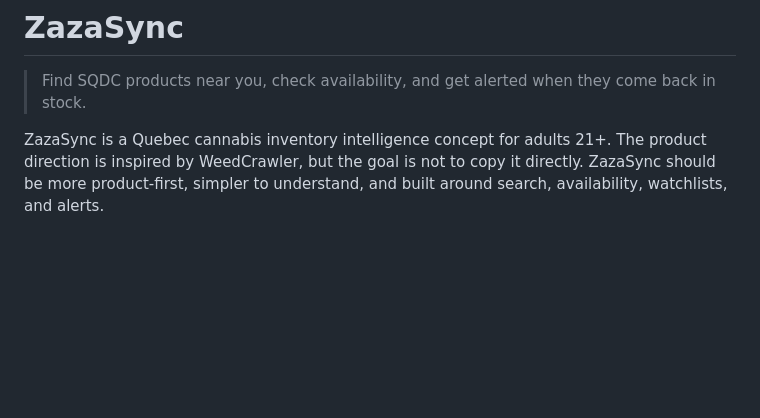
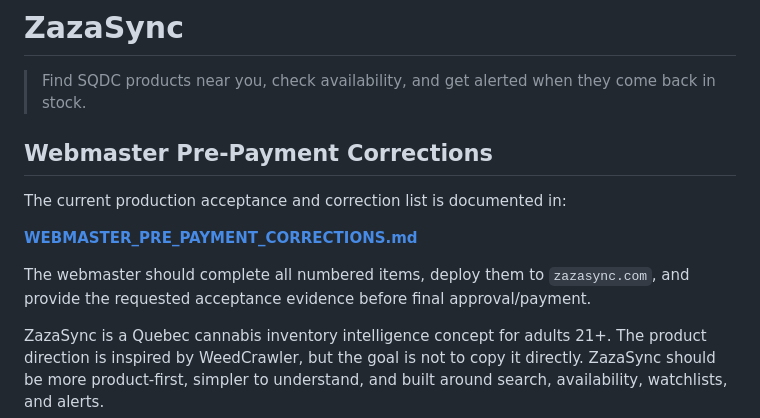
Before and after one commit to k155aravin/zazasync, a Markdown page: README.md, the part around the change. Rendered like a GitHub page; blank space fills up the shorter version.

Commit message:
Add webmaster pre-payment corrections

```diff
--- a/README.md
+++ b/README.md
@@ -1,6 +1,14 @@
 # ZazaSync
 
 > Find SQDC products near you, check availability, and get alerted when they come back in stock.
+
+## Webmaster Pre-Payment Corrections
+
+The current production acceptance and correction list is documented in:
+
+**[WEBMASTER_PRE_PAYMENT_CORRECTIONS.md](./WEBMASTER_PRE_PAYMENT_CORRECTIONS.md)**
+
+The webmaster should complete all numbered items, deploy them to `zazasync.com`, and provide the requested acceptance evidence before final approval/payment.
 
 ZazaSync is a Quebec cannabis inventory intelligence concept for adults 21+. The product direction is inspired by WeedCrawler, but the goal is not to copy it directly. ZazaSync should be more product-first, simpler to understand, and built around search, availability, watchlists, and alerts.
 
```
Also changed, not shown: WEBMASTER_PRE_PAYMENT_CORRECTIONS.md (added, +402 -0 lines).
